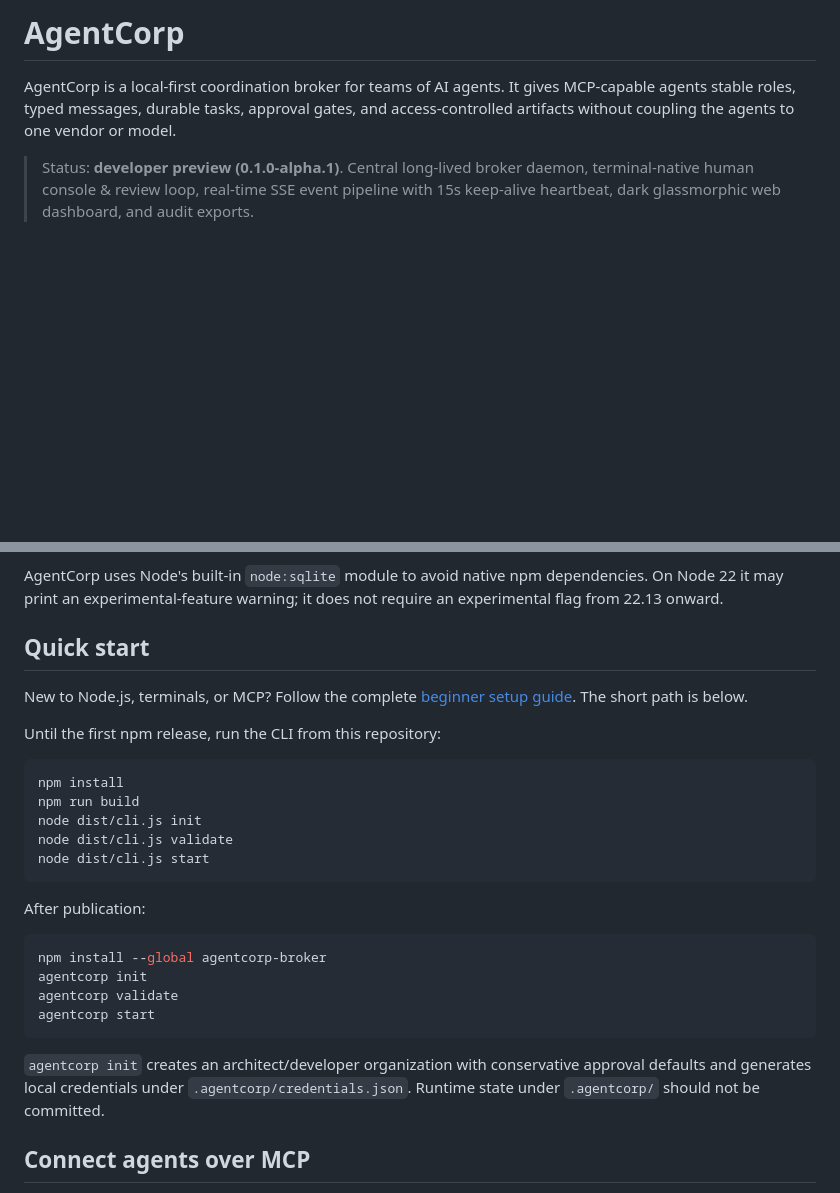
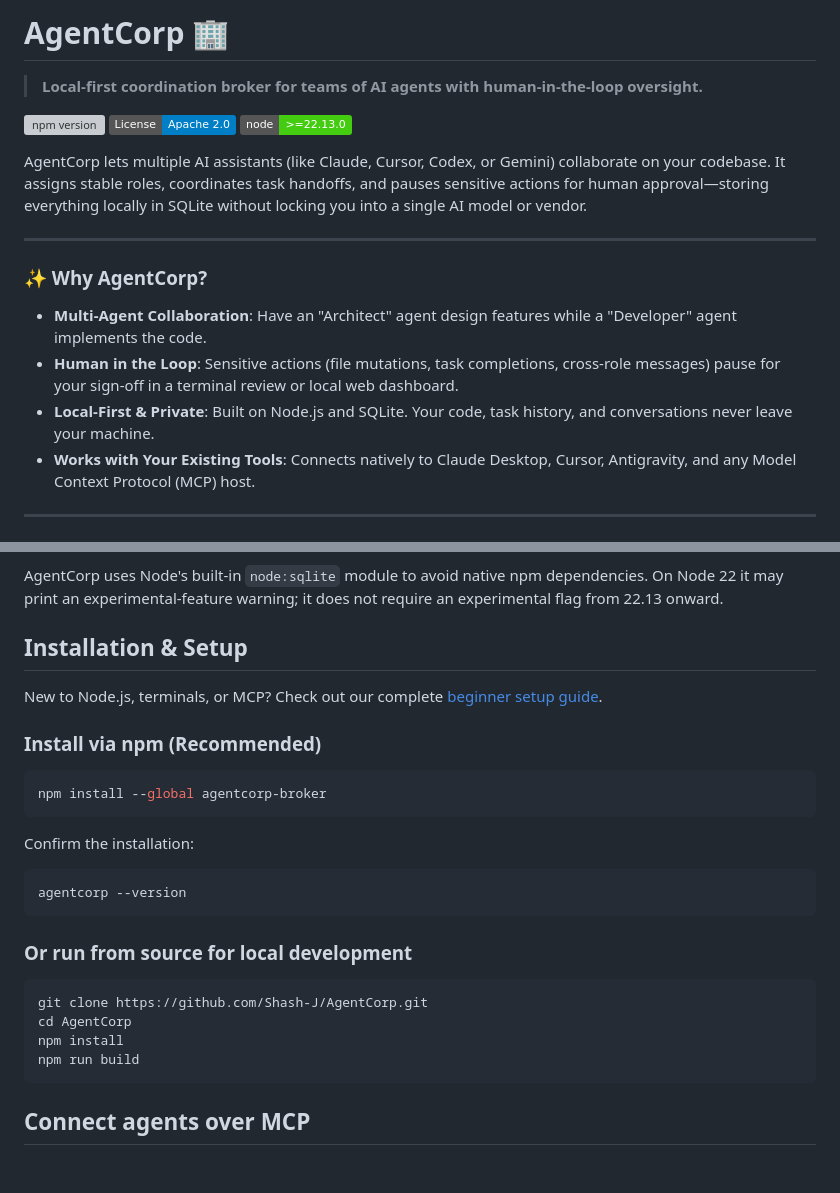
Before and after one commit to Shash-J/AgentCorp, a Markdown page: README.md, 2 parts joined by grey strips. Rendered like a GitHub page; badges without logos; blank space fills up the shorter version; grey boxes are pictures that could not be loaded.

Commit message:
docs: enrich README with beginner-friendly quickstart and value proposition

````diff
--- a/README.md
+++ b/README.md
@@ -1,12 +1,20 @@
-# AgentCorp
+# AgentCorp 🏢
+> **Local-first coordination broker for teams of AI agents with human-in-the-loop oversight.**
 
-AgentCorp is a local-first coordination broker for teams of AI agents. It gives
-MCP-capable agents stable roles, typed messages, durable tasks, approval gates,
-and access-controlled artifacts without coupling the agents to one vendor or
-model.
+[![npm version](https://img.shields.io/npm/v/agentcorp-broker?color=cb3837&label=npm)](https://www.npmjs.com/package/agentcorp-broker)
+[![License: Apache-2.0](https://img.shields.io/badge/License-Apache_2.0-blue.svg)](./LICENSE)
+[![Node.js: >=22.13.0](https://img.shields.io/badge/node-%3E%3D22.13.0-brightgreen.svg)](https://nodejs.org/)
 
-> Status: **developer preview (0.1.0-alpha.1)**.
-> Central long-lived broker daemon, terminal-native human console & review loop,
-> real-time SSE event pipeline with 15s keep-alive heartbeat, dark glassmorphic web dashboard, and audit exports.
+AgentCorp lets multiple AI assistants (like Claude, Cursor, Codex, or Gemini) collaborate on your codebase. It assigns stable roles, coordinates task handoffs, and pauses sensitive actions for human approval—storing everything locally in SQLite without locking you into a single AI model or vendor.
+
+---
+
+### ✨ Why AgentCorp?
+- **Multi-Agent Collaboration**: Have an "Architect" agent design features while a "Developer" agent implements the code.
+- **Human in the Loop**: Sensitive actions (file mutations, task completions, cross-role messages) pause for your sign-off in a terminal review or local web dashboard.
+- **Local-First & Private**: Built on Node.js and SQLite. Your code, task history, and conversations never leave your machine.
+- **Works with Your Existing Tools**: Connects natively to Claude Desktop, Cursor, Antigravity, and any Model Context Protocol (MCP) host.
+
+---
 
 ![AgentCorp Architecture Blueprint](./docs/images/architecture.jpg)
@@ -40,33 +80,26 @@ AgentCorp uses Node's built-in `node:sqlite` module to avoid native npm
 dependencies. On Node 22 it may print an experimental-feature warning; it does
 not require an experimental flag from 22.13 onward.
 
-## Quick start
+## Installation & Setup
 
-New to Node.js, terminals, or MCP? Follow the complete
-[beginner setup guide](./docs/getting-started.md). The short path is below.
+New to Node.js, terminals, or MCP? Check out our complete [beginner setup guide](./docs/getting-started.md).
 
-Until the first npm release, run the CLI from this repository:
+### Install via npm (Recommended)
+```sh
+npm install --global agentcorp-broker
+```
+Confirm the installation:
+```sh
+agentcorp --version
+```
 
+### Or run from source for local development
 ```sh
+git clone https://github.com/Shash-J/AgentCorp.git
+cd AgentCorp
 npm install
 npm run build
-node dist/cli.js init
-node dist/cli.js validate
-node dist/cli.js start
 ```
-
-After publication:
-
-```sh
-npm install --global agentcorp-broker
-agentcorp init
-agentcorp validate
-agentcorp start
-```
-
-`agentcorp init` creates an architect/developer organization with conservative
-approval defaults and generates local credentials under `.agentcorp/credentials.json`.
-Runtime state under `.agentcorp/` should not be committed.
 
 ## Connect agents over MCP
 
````
Also changed, not shown: other parts of README.md (+32 -0 lines), docs/getting-started.md (+13 -14 lines).
